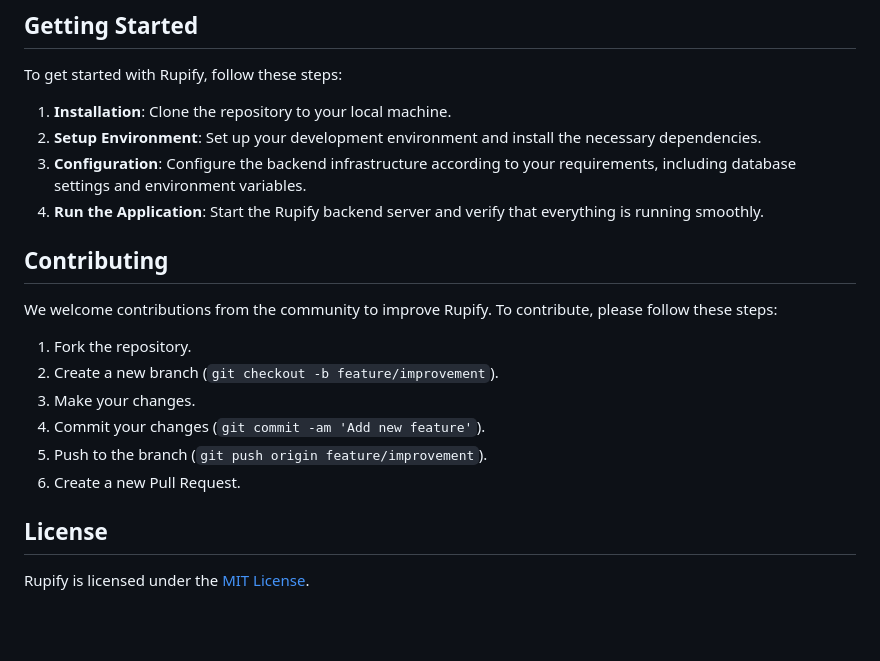
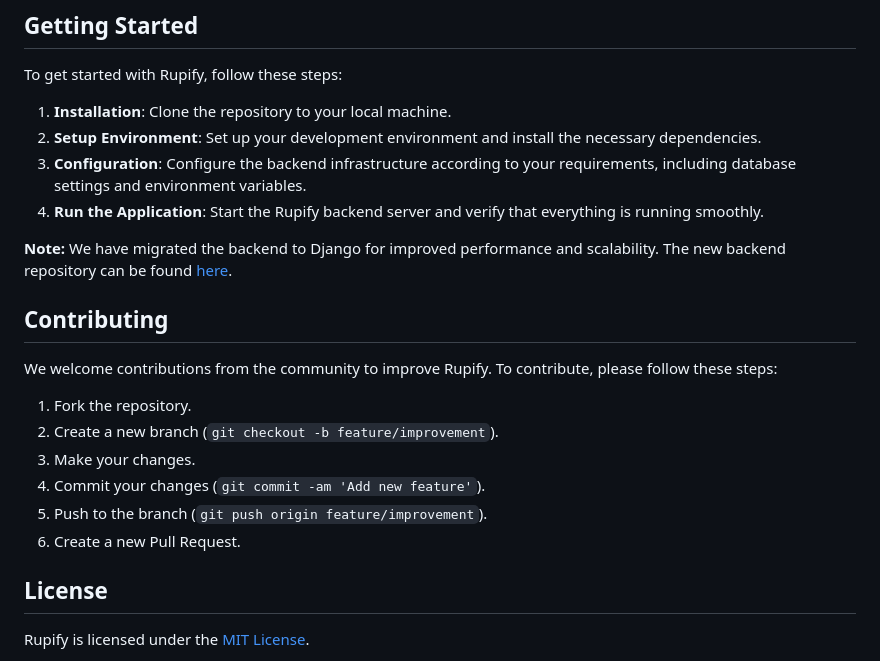
Before and after one commit to Yash114Bansal/Rupify, a Markdown page: README.md, the part around one of its changes. GitHub-like rendering; blank space fills up the shorter version.

```diff
--- a/README.md
+++ b/README.md
@@ -53,6 +58,9 @@ To get started with Rupify, follow these steps:
 3. **Configuration**: Configure the backend infrastructure according to your requirements, including database settings and environment variables.
 4. **Run the Application**: Start the Rupify backend server and verify that everything is running smoothly.
 
+**Note:** We have migrated the backend to Django for improved performance and scalability. The new backend repository can be found [here](https://github.com/Yash114Bansal/Rupify-Backend).
+
+
 ## Contributing
 
 We welcome contributions from the community to improve Rupify. To contribute, please follow these steps:
@@ -63,6 +71,9 @@ We welcome contributions from the community to improve Rupify. To contribute, pl
 4. Commit your changes (`git commit -am 'Add new feature'`).
 5. Push to the branch (`git push origin feature/improvement`).
 6. Create a new Pull Request.
+
+
+
 
 ## License
 
```
Also changed, not shown: other parts of README.md (+6 -1 lines).
